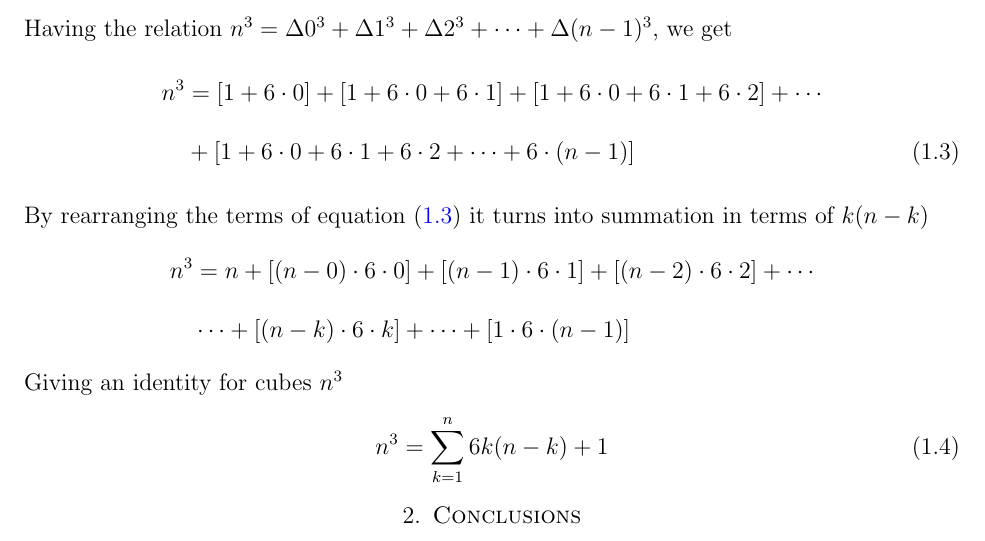
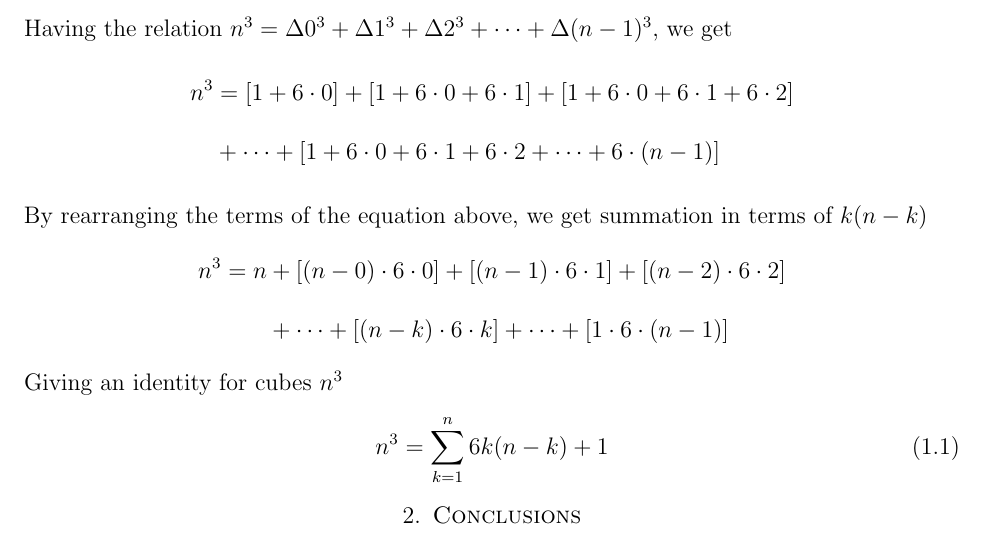
Before and after one commit to kolosovpetro/ACuriosityAboutPolynomialInterpolation, a LaTeX paper (src/ACuriosityAboutPolynomialInterpolation.tex, which reads src/sections/02_introduction.tex): part of page 3 of 4, cut so that both start at the same text. Compiled offline with pdfLaTeX.

Commit message:
work in progress

```diff
--- a/src/sections/02_introduction.tex
+++ b/src/sections/02_introduction.tex
@@ -69,17 +67,15 @@ Because
 \end{align*}
 Having the relation $n^3 = \Delta 0^3 + \Delta 1^3 + \Delta 2^3 + \cdots + \Delta (n-1)^3$,
 we get
-\begin{align}
-    \label{eq:rearrangement_to_get_cubes}
-    n^3 &= [1+6\cdot0]+[1+6\cdot0+6\cdot1]+[1+6\cdot0+6\cdot1+6\cdot2]+\cdots \nonumber \\
-    &+[1+6\cdot0+6\cdot1+6\cdot2+\cdots+6\cdot(n-1)]
-\end{align}
-By rearranging the terms of equation~\eqref{eq:rearrangement_to_get_cubes} it turns into summation
-in terms of $k (n-k)$
+\begin{align*}
+    n^3 &= [1+6\cdot0]+[1+6\cdot0+6\cdot1]+[1+6\cdot0+6\cdot1+6\cdot2] \nonumber \\
+    &+ \cdots + [1+6\cdot0+6\cdot1+6\cdot2+\cdots+6\cdot(n-1)]
+\end{align*}
+By rearranging the terms of the equation above, we get summation in terms of $k (n-k)$
 \begin{equation*}
     \begin{split}
-        n^3 &= n + [(n-0) \cdot 6 \cdot 0] + [(n-1)\cdot6\cdot1] + [(n-2)\cdot6\cdot2] + \cdots \\
-        &\cdots + [(n-k)\cdot 6 \cdot k] + \cdots + [1\cdot6\cdot(n-1)]
+        n^3 = n &+ [(n-0) \cdot 6 \cdot 0] + [(n-1)\cdot6\cdot1] + [(n-2)\cdot6\cdot2] \\
+                &+ \cdots + [(n-k)\cdot 6 \cdot k] + \cdots + [1\cdot6\cdot(n-1)]
     \end{split}
 \end{equation*}
 Giving an identity for cubes $n^3$
```
Also changed, not shown: out/ACuriosityAboutPolynomialInterpolation.pdf, src/sections/02_introduction.tex (10 more changed lines).
